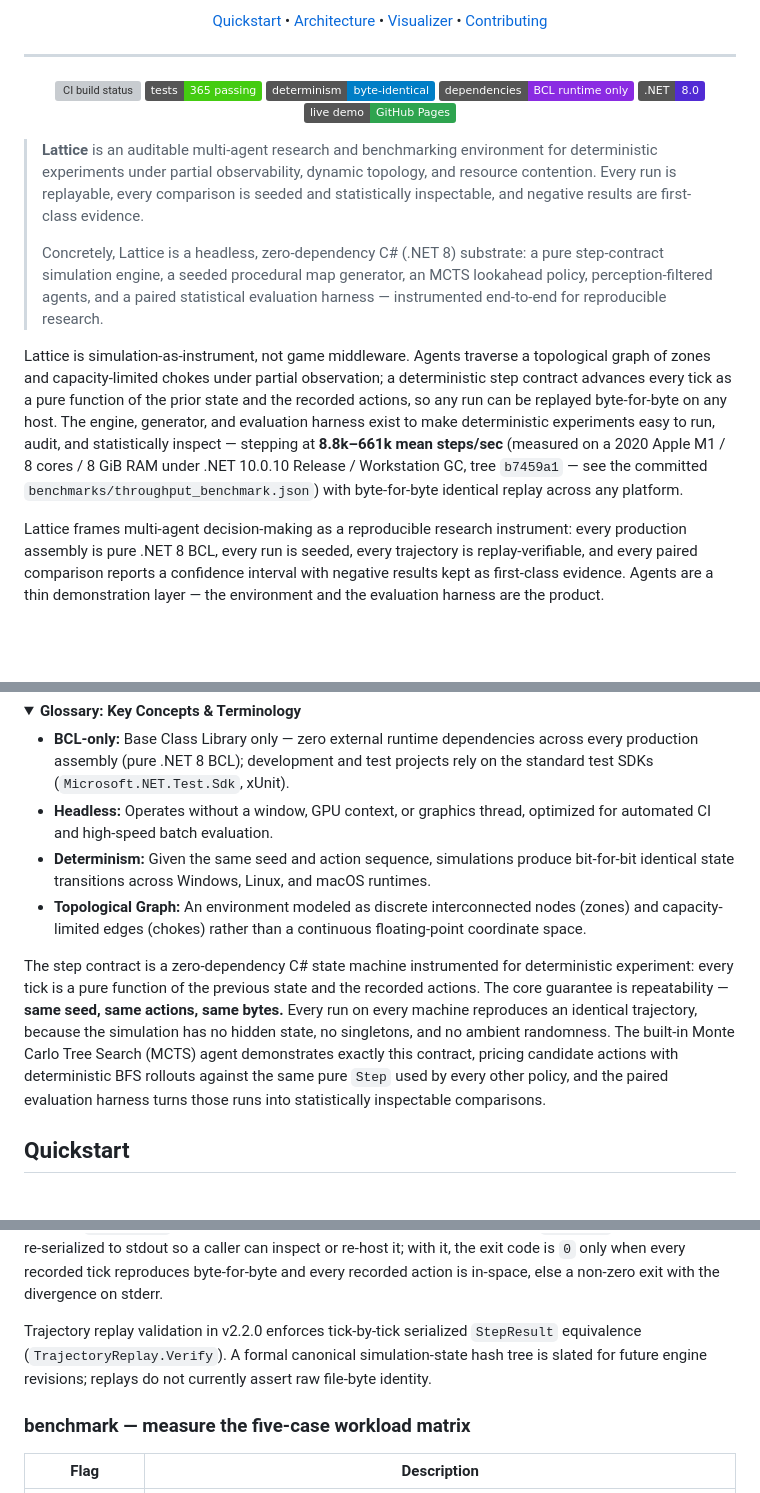
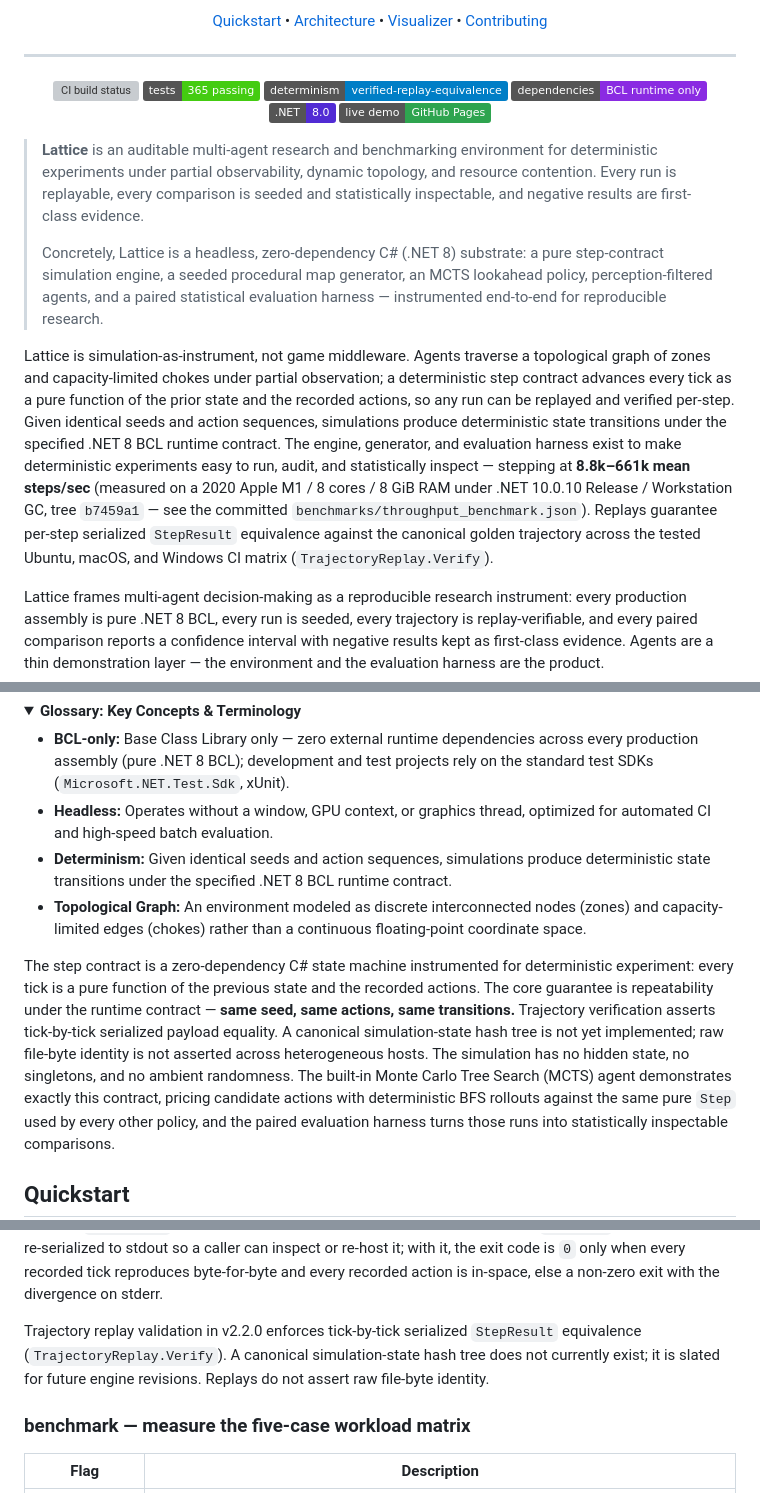
Before and after one commit to candavere/lattice, a Markdown page: README.md, 3 parts joined by grey strips. Drawn GitHub-style; folded sections open; badges without logos; blank space fills up the shorter version; grey boxes are pictures that could not be loaded.

Commit message:
docs(readme): calibrate determinism claims to serialized StepResult equivalence

```diff
--- a/README.md
+++ b/README.md
@@ -20,7 +20,7 @@
 <p align="center">
   <a href="https://github.com/candavere/lattice/actions/workflows/ci.yml"><img src="https://github.com/candavere/lattice/actions/workflows/ci.yml/badge.svg" alt="CI build status" /></a>
   <img src="https://img.shields.io/badge/tests-365%20passing-brightgreen" alt="365 unit tests passing" />
-  <img src="https://img.shields.io/badge/determinism-byte--identical-blue" alt="byte-identical determinism" />
+  <img src="https://img.shields.io/badge/determinism-verified--replay--equivalence-blue" alt="verified replay equivalence" />
   <img src="https://img.shields.io/badge/dependencies-BCL%20runtime%20only-blueviolet" alt="runtime dependencies: pure .NET 8 BCL" />
   <img src="https://img.shields.io/badge/.NET-8.0-512BD4" alt=".NET 8" />
   <a href="https://candavere.github.io/lattice/"><img src="https://img.shields.io/badge/live%20demo-GitHub%20Pages-2ea44f" alt="live demo" /></a>
@@ -40,12 +40,16 @@ Lattice is simulation-as-instrument, not game middleware. Agents traverse a
 topological graph of zones and capacity-limited chokes under partial
 observation; a deterministic step contract advances every tick as a pure
 function of the prior state and the recorded actions, so any run can be
-replayed byte-for-byte on any host. The engine, generator, and evaluation
-harness exist to make deterministic experiments easy to run, audit, and
+replayed and verified per-step. Given identical seeds and action sequences,
+simulations produce deterministic state transitions under the specified
+.NET 8 BCL runtime contract. The engine, generator, and evaluation harness
+exist to make deterministic experiments easy to run, audit, and
 statistically inspect — stepping at **8.8k–661k mean steps/sec** (measured on a
 2020 Apple M1 / 8 cores / 8 GiB RAM under .NET 10.0.10 Release / Workstation
-GC, tree `b7459a1` — see the committed `benchmarks/throughput_benchmark.json`)
-with byte-for-byte identical replay across any platform.
+GC, tree `b7459a1` — see the committed `benchmarks/throughput_benchmark.json`).
+Replays guarantee per-step serialized `StepResult` equivalence against the
+canonical golden trajectory across the tested Ubuntu, macOS, and Windows CI
+matrix (`TrajectoryReplay.Verify`).
 
 <!--
 Proposed GitHub topics for the maintainer (set these in the repo settings):
@@ -94,9 +98,9 @@ one-to-one onto the classic RL loop:
   projects rely on the standard test SDKs (`Microsoft.NET.Test.Sdk`, xUnit).
 - **Headless:** Operates without a window, GPU context, or graphics thread,
   optimized for automated CI and high-speed batch evaluation.
-- **Determinism:** Given the same seed and action sequence, simulations produce
-  bit-for-bit identical state transitions across Windows, Linux, and macOS
-  runtimes.
+- **Determinism:** Given identical seeds and action sequences, simulations
+  produce deterministic state transitions under the specified .NET 8 BCL
+  runtime contract.
 - **Topological Graph:** An environment modeled as discrete interconnected
   nodes (zones) and capacity-limited edges (chokes) rather than a continuous
   floating-point coordinate space.
@@ -105,11 +109,13 @@ one-to-one onto the classic RL loop:
 
 The step contract is a zero-dependency C# state machine instrumented for
 deterministic experiment: every tick is a pure function of the previous state
-and the recorded actions. The core guarantee is repeatability — **same seed,
-same actions, same bytes.** Every run on every machine reproduces an identical
-trajectory, because the simulation has no hidden state, no singletons, and no
-ambient randomness. The built-in Monte Carlo Tree Search (MCTS) agent
-demonstrates exactly this contract, pricing candidate actions with
+and the recorded actions. The core guarantee is repeatability under the
+runtime contract — **same seed, same actions, same transitions.** Trajectory
+verification asserts tick-by-tick serialized payload equality. A canonical
+simulation-state hash tree is not yet implemented; raw file-byte identity is
+not asserted across heterogeneous hosts. The simulation has no hidden state,
+no singletons, and no ambient randomness. The built-in Monte Carlo Tree Search
+(MCTS) agent demonstrates exactly this contract, pricing candidate actions with
 deterministic BFS rollouts against the same pure `Step` used by every other
 policy, and the paired evaluation harness turns those runs into statistically
 inspectable comparisons.
@@ -442,9 +452,9 @@ reproduces byte-for-byte and every recorded action is in-space, else a
 non-zero exit with the divergence on stderr.
 
 Trajectory replay validation in v2.2.0 enforces tick-by-tick serialized
-`StepResult` equivalence (`TrajectoryReplay.Verify`). A formal canonical
-simulation-state hash tree is slated for future engine revisions; replays do
-not currently assert raw file-byte identity.
+`StepResult` equivalence (`TrajectoryReplay.Verify`). A canonical
+simulation-state hash tree does not currently exist; it is slated for future
+engine revisions. Replays do not assert raw file-byte identity.
 
 ### benchmark — measure the five-case workload matrix
 
```
Also changed, not shown: other parts of README.md (+16 -12 lines).
